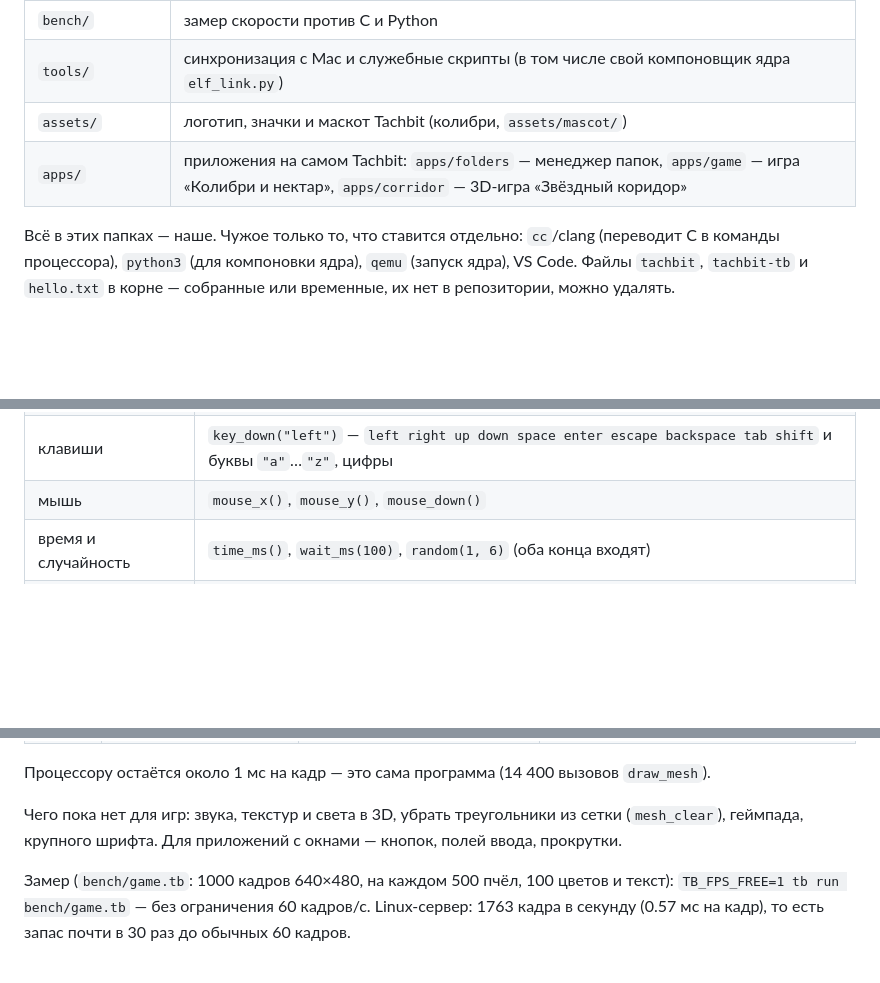
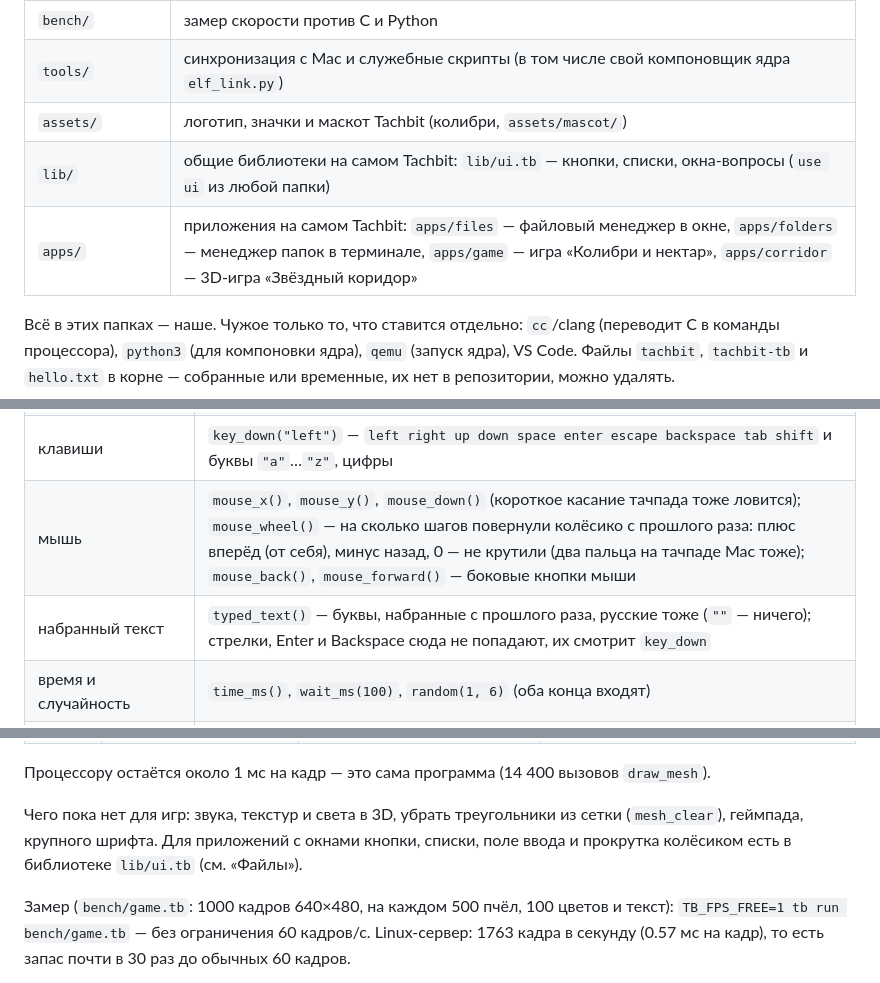
Before and after one commit to superbro456/Tachbit, a Markdown page: README.md, 3 parts joined by grey strips. GitHub-like rendering; blank space fills up the shorter version.

```diff
--- a/README.md
+++ b/README.md
@@ -35,7 +35,8 @@ Tachbit работает сам, без стартера на C:
 | `bench/` | замер скорости против C и Python |
 | `tools/` | синхронизация с Mac и служебные скрипты (в том числе свой компоновщик ядра `elf_link.py`) |
 | `assets/` | логотип, значки и маскот Tachbit (колибри, `assets/mascot/`) |
-| `apps/` | приложения на самом Tachbit: `apps/folders` — менеджер папок, `apps/game` — игра «Колибри и нектар», `apps/corridor` — 3D-игра «Звёздный коридор» |
+| `lib/` | общие библиотеки на самом Tachbit: `lib/ui.tb` — кнопки, списки, окна-вопросы (`use ui` из любой папки) |
+| `apps/` | приложения на самом Tachbit: `apps/files` — файловый менеджер в окне, `apps/folders` — менеджер папок в терминале, `apps/game` — игра «Колибри и нектар», `apps/corridor` — 3D-игра «Звёздный коридор» |
 
 Всё в этих папках — наше. Чужое только то, что ставится отдельно: `cc`/clang (переводит C в команды процессора), `python3` (для компоновки ядра), `qemu` (запуск ядра), VS Code. Файлы `tachbit`, `tachbit-tb` и `hello.txt` в корне — собранные или временные, их нет в репозитории, можно удалять.
 
@@ -181,7 +229,8 @@ func main()
 | 3D: камера | `camera(x, y, z, куда_x, куда_y, куда_z)` — где стоит и куда смотрит (угол обзора 60°). Без неё камера в (0, 0, -5) и смотрит в (0, 0, 0). Пример: `examples/cube.tb` |
 | текст (и русский) | `draw_text(x, y, "текст", размер, цвет)` — буква 8×16, размер 2 — вдвое крупнее |
 | клавиши | `key_down("left")` — `left right up down space enter escape backspace tab shift` и буквы `"a"`…`"z"`, цифры |
-| мышь | `mouse_x()`, `mouse_y()`, `mouse_down()` |
+| мышь | `mouse_x()`, `mouse_y()`, `mouse_down()` (короткое касание тачпада тоже ловится); `mouse_wheel()` — на сколько шагов повернули колёсико с прошлого раза: плюс вперёд (от себя), минус назад, 0 — не крутили (два пальца на тачпаде Mac тоже); `mouse_back()`, `mouse_forward()` — боковые кнопки мыши |
+| набранный текст | `typed_text()` — буквы, набранные с прошлого раза, русские тоже (`""` — ничего); стрелки, Enter и Backspace сюда не попадают, их смотрит `key_down` |
 | время и случайность | `time_ms()`, `wait_ms(100)`, `random(1, 6)` (оба конца входят) |
 | картинки PNG | `hero = try load_image("hero.png")` → номер картинки; `draw_image(hero, x, y)`; `image_w(hero)`, `image_h(hero)`. Прозрачные точки (меньше половины) не рисуются |
 | частота кадров | `frame_ms()` — сколько мс шёл прошлый кадр, дробное число (`x += speed * frame_ms() / 1000`, где `x` и `speed` дробные — одна скорость при любой частоте); `fps()` — кадров в секунду; `set_fps(30)` — своя частота, `set_fps(0)` — сколько успеет, не ждать экран. По умолчанию — как у экрана (60 Гц — 60 кадров, 120 Гц — 120) |
@@ -200,7 +249,7 @@ func main()
 Процессору остаётся около 1 мс на кадр — это сама программа (14 400 вызовов `draw_mesh`).
 
 Чего пока нет для игр: звука, текстур и света в 3D, убрать треугольники из сетки (`mesh_clear`),
-геймпада, крупного шрифта. Для приложений с окнами — кнопок, полей ввода, прокрутки.
+геймпада, крупного шрифта. Для приложений с окнами кнопки, списки, поле ввода и прокрутка колёсиком есть в библиотеке `lib/ui.tb` (см. «Файлы»).
 
 Замер (`bench/game.tb`: 1000 кадров 640×480, на каждом 500 пчёл, 100 цветов и текст): `TB_FPS_FREE=1 tb run bench/game.tb` — без ограничения 60 кадров/с. Linux-сервер: 1763 кадра в секунду (0.57 мс на кадр), то есть запас почти в 30 раз до обычных 60 кадров.
 
```
Also changed, not shown: other parts of README.md (+49 -2 lines), assets/files-screenshot.png (added), 18 other files.
